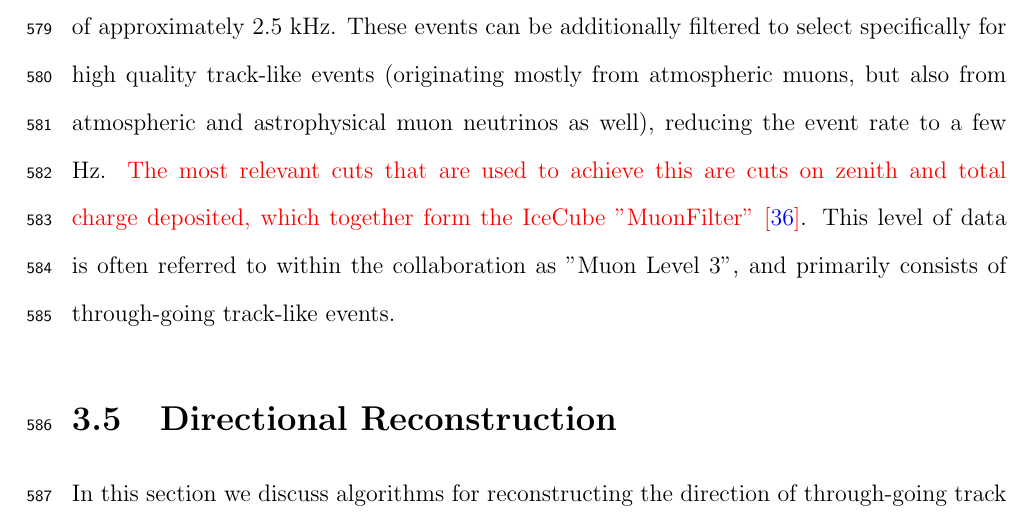
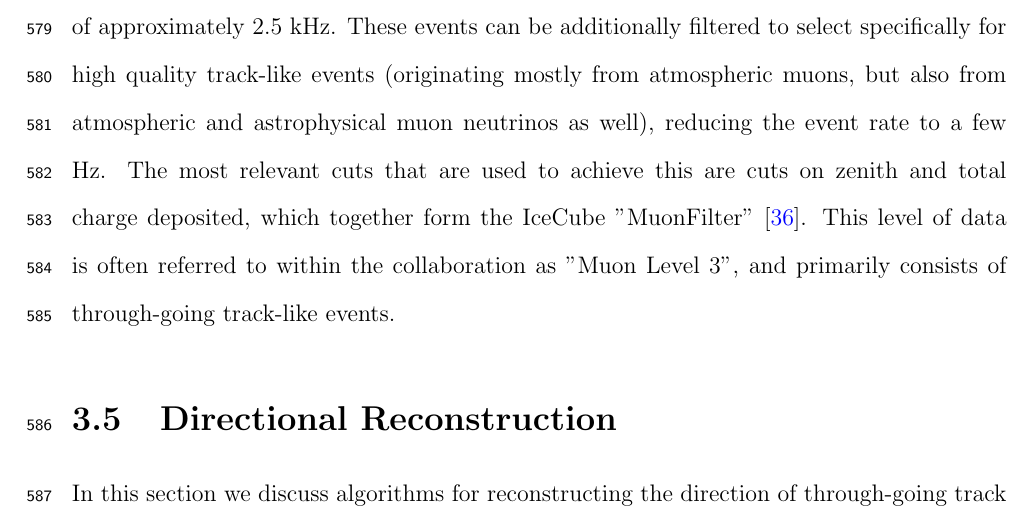
Before and after one commit to williamluszczak/DoctoralThesis, a LaTeX thesis (main.tex, which reads chapters/DetectorDescription.tex): part of page 38 of 119, cut so that both start at the same text. Compiled offline with pdfLaTeX.

Commit message:
more red text removal

```diff
--- a/chapters/DetectorDescription.tex
+++ b/chapters/DetectorDescription.tex
@@ -132,7 +132,7 @@ If the outgoing lepton from a CC interaction is a tau, then the tau will decay w
 \section{Triggering}
 IceCube DOMs are subject to dark noise in the detector originating from PMTs emitting electrons from the cathode in the absence of an external photoelectron. Dark noise below $0^{\circ}$ celsius is primarily caused by radioactivity in the PMT and DOM glass. This noise should not be correlated between nearby DOMs, and can be dramatically reduced by imposing the triggering requirement that neighboring DOMs also experience a signal with $\plusminus$ 1 $\mu s$. These hits are classified as "Hard Local Coincidence" (HLC). An eight-channel simple majority trigger (SMT8) is used to trigger a readout window where DOM information is written to file. This trigger requires eight DOMs to have HLC hits within a 5 $\mu$s window.
 
-Events are further filtered through several additional algorithms to pare down events based on temporal and spatial coincidence of DOM hits. The result is a "Level 2" event rate of approximately 2.5 kHz. These events can be additionally filtered to select specifically for high quality track-like events (originating mostly from atmospheric muons, but also from atmospheric and astrophysical muon neutrinos as well), reducing the event rate to a few ~Hz. \color{red}The most relevant cuts that are used to achieve this are cuts on zenith and total charge deposited, which together form the IceCube "MuonFilter"~\cite{muonfilter_ref}\color{black}.  This level of data is often referred to within the collaboration as "Muon Level 3", and primarily consists of through-going track-like events.
+Events are further filtered through several additional algorithms to pare down events based on temporal and spatial coincidence of DOM hits. The result is a "Level 2" event rate of approximately 2.5 kHz. These events can be additionally filtered to select specifically for high quality track-like events (originating mostly from atmospheric muons, but also from atmospheric and astrophysical muon neutrinos as well), reducing the event rate to a few ~Hz. The most relevant cuts that are used to achieve this are cuts on zenith and total charge deposited, which together form the IceCube "MuonFilter"~\cite{muonfilter_ref}.  This level of data is often referred to within the collaboration as "Muon Level 3", and primarily consists of through-going track-like events.
 
 \section{Directional Reconstruction}
 In this section we discuss algorithms for reconstructing the direction of through-going track events observed by the IceCube detector. Different algorithms may be used for cascades, though understanding these is unimportant for the remaining content of this thesis. Those who are interested in the reconstruction of cascade and double cascade events can refer to \cite{AustinThesis}.
```
Also changed, not shown: 1 other file.
